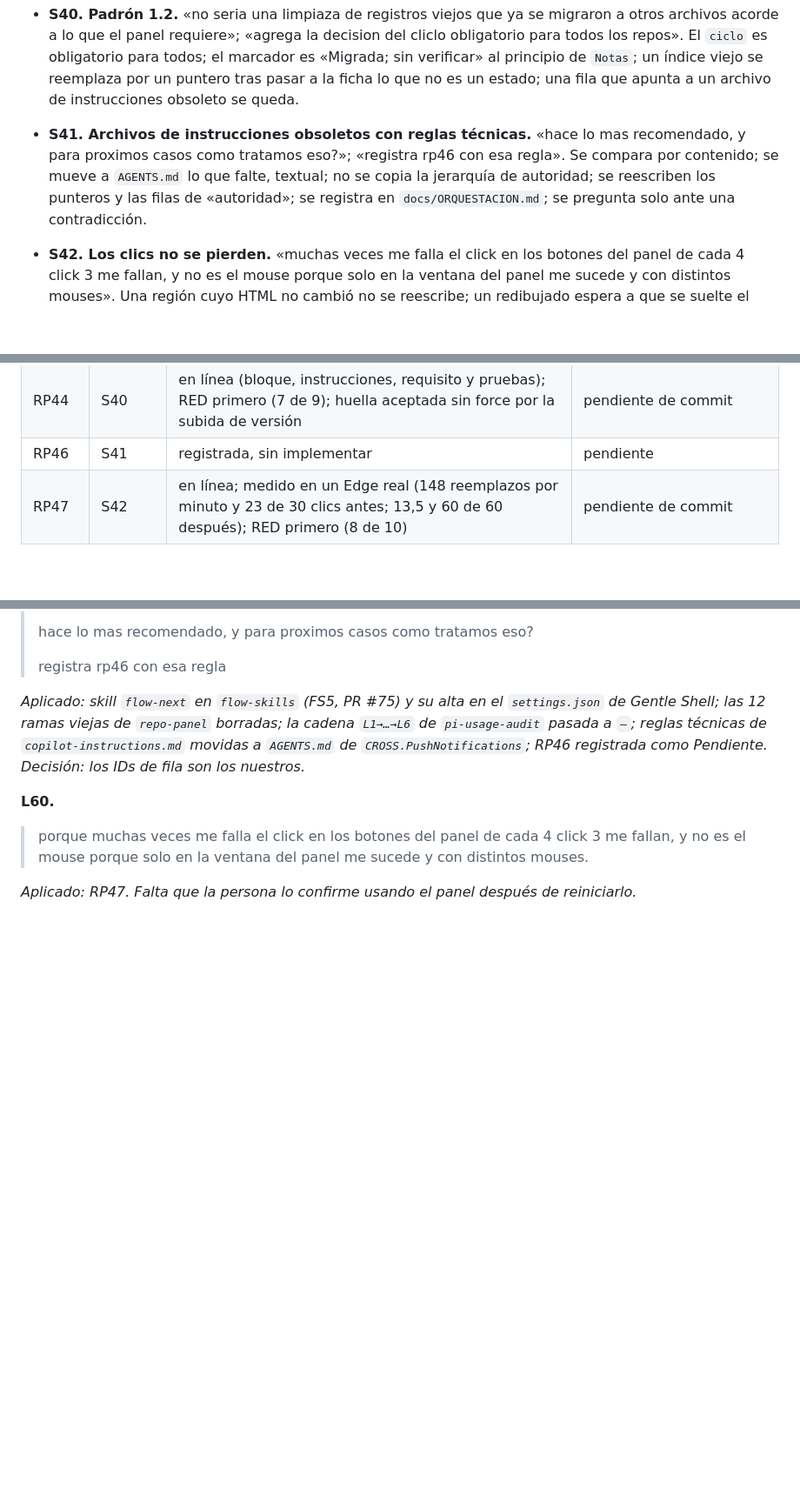
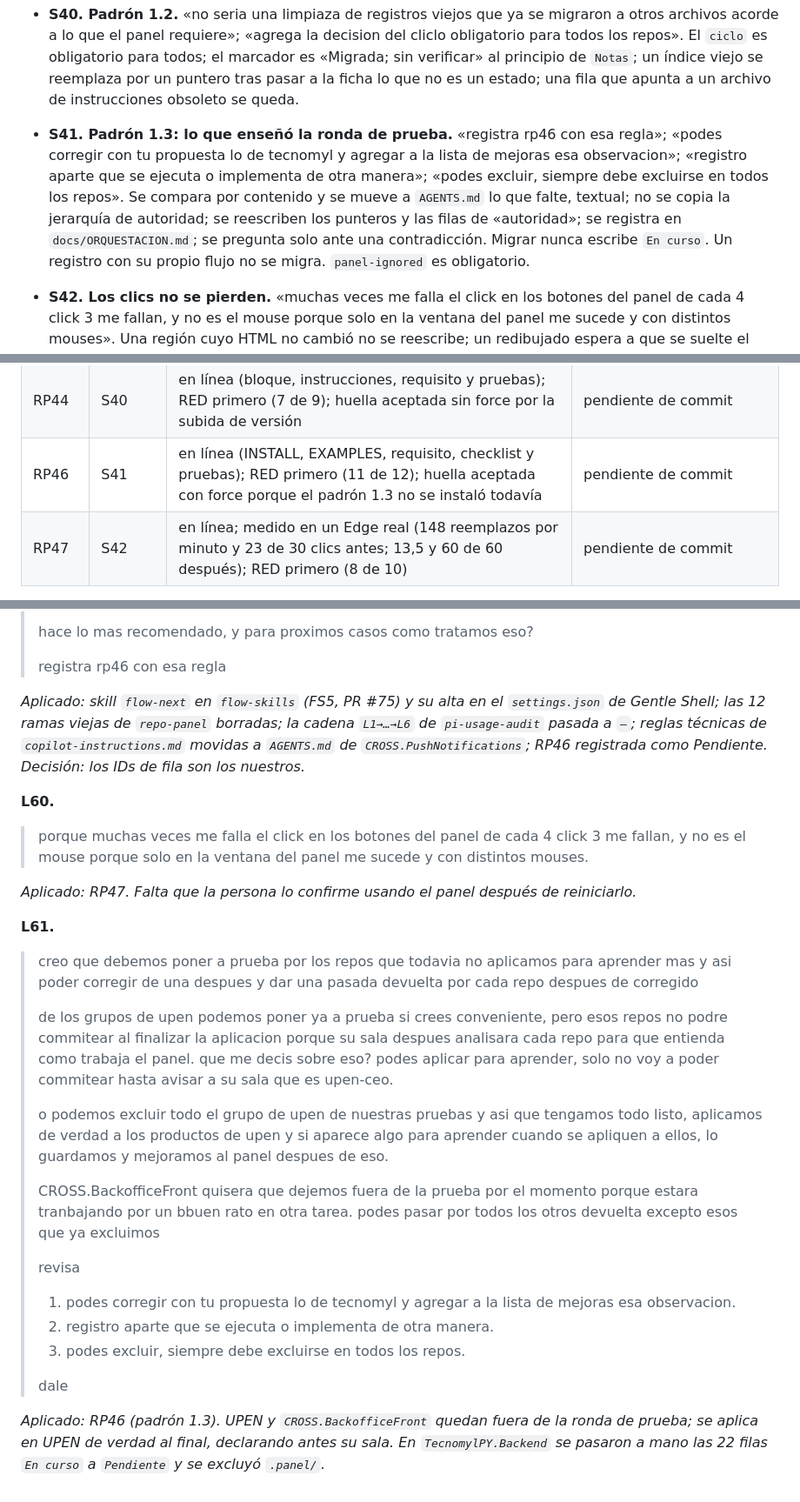
Before and after one commit to victorvelazquez/repo-panel, a Markdown page: odd/tasks/panel-sala.md, 3 parts joined by grey strips. Shown at 87% size. Rendered like a GitHub page; blank space fills up the shorter version.

Commit message:
docs(roadmap): record RP46 padrón 1.3 in roadmap and panel-sala spec

```diff
--- a/odd/tasks/panel-sala.md
+++ b/odd/tasks/panel-sala.md
@@ -48,7 +48,7 @@ Las citas son textuales de la persona (ver `## Log`). No se resumen ni se agrega
 - **S38. El estándar completo: entrega, padrón y un solo AGENTS.md.** «debemos proibir a los repos agregando en sus agents.md prohibir hacer commit por otros medios que no sea por /flow-commit»; «debe ser solo sobre tareas»; «versiona»; «para nuestros proyecto solo ya cuenta AGENTS.md y los otros ya son obsoletos»; «vamos a aplicar en todos los repos» (vista global, RP42); «hay excepciones como el de no hacer test en tecnomyl, pero podriamos retomar eso»; «el resto me cierra totalmente, todos tus propuestan esta bien».
 - **S39. Historial y pendientes «sin verificar».** «lo que podriamos hacer es dejar como historial e importar lo que falta hacer todavia si es que valen la pena todavia»; «pero dificil que yo sepa si las tareas ya se implementaron o no… podemos dejar como pendietes y despues cuando se intente aplicar se verificara»; «quiero que hagas ya la correccion y aplicamos a todas».
 - **S40. Padrón 1.2.** «no seria una limpiaza de registros viejos que ya se migraron a otros archivos acorde a lo que el panel requiere»; «agrega la decision del cliclo obligatorio para todos los repos». El `ciclo` es obligatorio para todos; el marcador es «Migrada; sin verificar» al principio de `Notas`; un índice viejo se reemplaza por un puntero tras pasar a la ficha lo que no es un estado; una fila que apunta a un archivo de instrucciones obsoleto se queda.
-- **S41. Archivos de instrucciones obsoletos con reglas técnicas.** «hace lo mas recomendado, y para proximos casos como tratamos eso?»; «registra rp46 con esa regla». Se compara por contenido; se mueve a `AGENTS.md` lo que falte, textual; no se copia la jerarquía de autoridad; se reescriben los punteros y las filas de «autoridad»; se registra en `docs/ORQUESTACION.md`; se pregunta solo ante una contradicción.
+- **S41. Padrón 1.3: lo que enseñó la ronda de prueba.** «registra rp46 con esa regla»; «podes corregir con tu propuesta lo de tecnomyl y agregar a la lista de mejoras esa observacion»; «registro aparte que se ejecuta o implementa de otra manera»; «podes excluir, siempre debe excluirse en todos los repos». Se compara por contenido y se mueve a `AGENTS.md` lo que falte, textual; no se copia la jerarquía de autoridad; se reescriben los punteros y las filas de «autoridad»; se registra en `docs/ORQUESTACION.md`; se pregunta solo ante una contradicción. Migrar nunca escribe `En curso`. Un registro con su propio flujo no se migra. `panel-ignored` es obligatorio.
 - **S42. Los clics no se pierden.** «muchas veces me falla el click en los botones del panel de cada 4 click 3 me fallan, y no es el mouse porque solo en la ventana del panel me sucede y con distintos mouses». Una región cuyo HTML no cambió no se reescribe; un redibujado espera a que se suelte el botón del mouse, con un tope corto para que una suelta perdida no congele la página.
 
 ## Tasks
@@ -97,7 +97,7 @@ Las citas son textuales de la persona (ver `## Log`). No se resumen ni se agrega
 | RP41 | S38 | en línea (bloques, chequeo, orden, instrucciones, ejemplos y pruebas); RED primero (29 de 39); 7 mutaciones en copias temporales; el refresco de la huella se niega a aceptar texto cambiado sin versión | PR #59 (22602ab) |
 | RP43 | S39 | en línea (bloque, instrucciones, ejemplos y pruebas); RED primero (10 de 11); 7 mutaciones; huella aceptada sin force por la subida de versión | pendiente de commit |
 | RP44 | S40 | en línea (bloque, instrucciones, requisito y pruebas); RED primero (7 de 9); huella aceptada sin force por la subida de versión | pendiente de commit |
-| RP46 | S41 | registrada, sin implementar | pendiente |
+| RP46 | S41 | en línea (INSTALL, EXAMPLES, requisito, checklist y pruebas); RED primero (11 de 12); huella aceptada con force porque el padrón 1.3 no se instaló todavía | pendiente de commit |
 | RP47 | S42 | en línea; medido en un Edge real (148 reemplazos por minuto y 23 de 30 clics antes; 13,5 y 60 de 60 después); RED primero (8 de 10) | pendiente de commit |
 
 Orden: RP8 → RP9 → RP10a → RP10b → prueba con sesión real → RP11a → RP11b → RP12a → RP12b → RP12 → RP13 → RP14. RP12 puede ir antes de RP11 si la persona lo prefiere.
@@ -626,3 +626,23 @@ Orden: RP8 → RP9 → RP10a → RP10b → prueba con sesión real → RP11a →
 > porque muchas veces me falla el click en los botones del panel de cada 4 click 3 me fallan, y no es el mouse porque solo en la ventana del panel me sucede y con distintos mouses.
 
 *Aplicado: RP47. Falta que la persona lo confirme usando el panel después de reiniciarlo.*
+
+**L61.**
+
+> creo que debemos poner a prueba por los repos que todavia no aplicamos para aprender mas y asi poder corregir de una despues y dar una pasada devuelta por cada repo despues de corregido
+>
+> de los grupos de upen podemos poner ya a prueba si crees conveniente, pero esos repos no podre commitear al finalizar la aplicacion porque su sala despues analisara cada repo para que entienda como trabaja el panel. que me decis sobre eso? podes aplicar para aprender, solo no voy a poder commitear hasta avisar a su sala que es upen-ceo.
+>
+> o podemos excluir todo el grupo de upen de nuestras pruebas y asi que tengamos todo listo, aplicamos de verdad a los productos de upen y si aparece algo para aprender cuando se apliquen a ellos, lo guardamos y mejoramos al panel despues de eso.
+>
+> CROSS.BackofficeFront quisera que dejemos fuera de la prueba por el momento porque estara tranbajando por un bbuen rato en otra tarea. podes pasar por todos los otros devuelta excepto esos que ya excluimos
+>
+> revisa
+>
+> 1. podes corregir con tu propuesta lo de tecnomyl y agregar a la lista de mejoras esa observacion.
+> 2. registro aparte que se ejecuta o implementa de otra manera.
+> 3. podes excluir, siempre debe excluirse en todos los repos.
+>
+> dale
+
+*Aplicado: RP46 (padrón 1.3). UPEN y `CROSS.BackofficeFront` quedan fuera de la ronda de prueba; se aplica en UPEN de verdad al final, declarando antes su sala. En `TecnomylPY.Backend` se pasaron a mano las 22 filas `En curso` a `Pendiente` y se excluyó `.panel/`.*
```
Also changed, not shown: docs/ROADMAP.md (+2 -2 lines).
